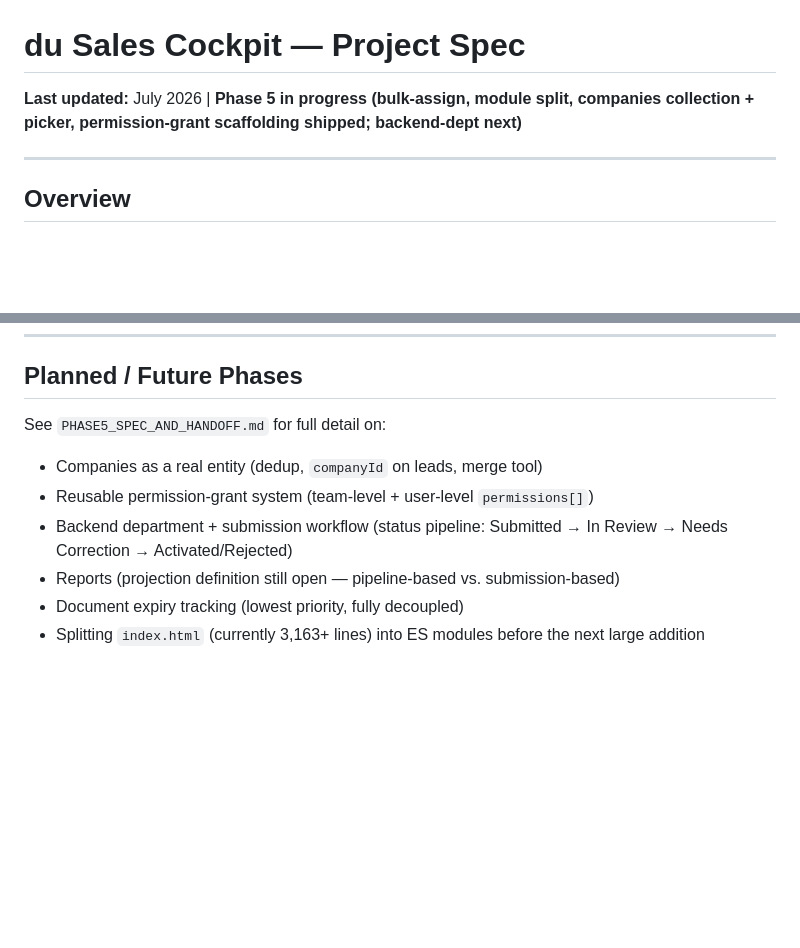
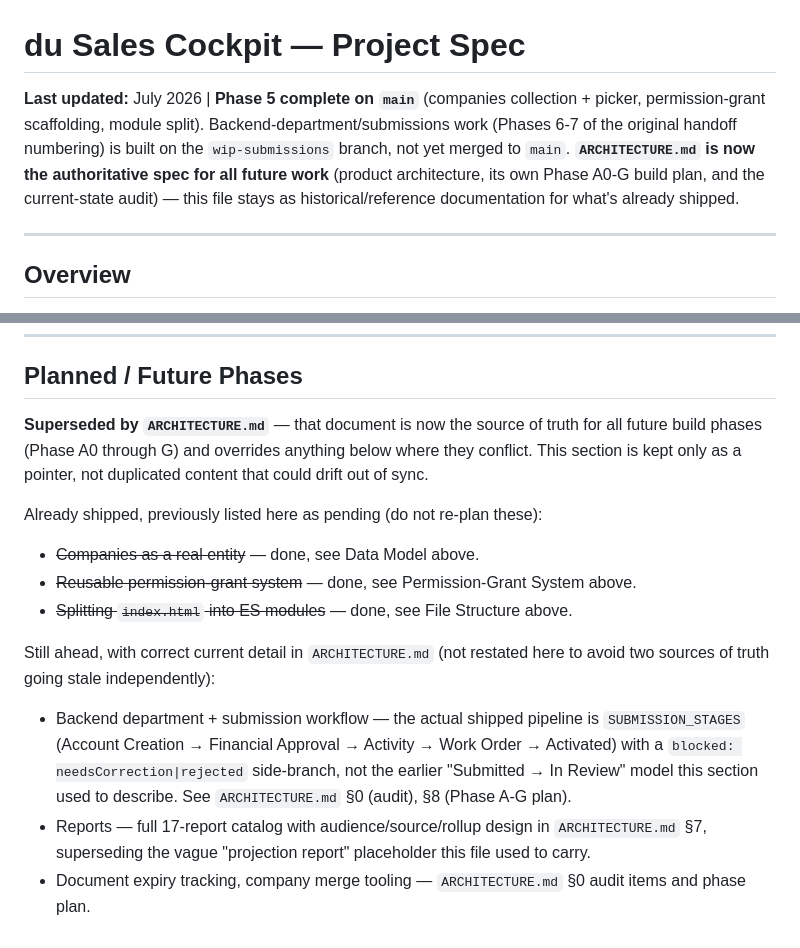
Before and after one commit to Akosoto/du_sales_cockpit, a Markdown page: PROJECT_SPEC.md, 2 parts joined by grey strips. GitHub-like rendering; blank space fills up the shorter version.

Commit message:
Fix stale Planned/Future Phases section (ARCHITECTURE.md audit item 7)
Module split, companies entity, and permission-grant system were still
listed as pending — all shipped in Phase 5. The backend-department/
submissions and reports descriptions were also stale (described an
earlier conceptual model, not what actually got built). Now points to
ARCHITECTURE.md as the single source of truth for future phases instead
of duplicating content that can drift out of sync independently.

Co-Authored-By: Claude Sonnet 5 <noreply@anthropic.com>

```diff
--- a/PROJECT_SPEC.md
+++ b/PROJECT_SPEC.md
@@ -1,5 +1,5 @@
 # du Sales Cockpit — Project Spec
-**Last updated:** July 2026 | **Phase 5 in progress (bulk-assign, module split, companies collection + picker, permission-grant scaffolding shipped; backend-dept next)**
+**Last updated:** July 2026 | **Phase 5 complete on `main`** (companies collection + picker, permission-grant scaffolding, module split). Backend-department/submissions work (Phases 6-7 of the original handoff numbering) is built on the `wip-submissions` branch, not yet merged to `main`. **`ARCHITECTURE.md` is now the authoritative spec for all future work** (product architecture, its own Phase A0-G build plan, and the current-state audit) — this file stays as historical/reference documentation for what's already shipped.
 
 ---
 
@@ -391,10 +391,21 @@ Role-scoped lead queries, "Mine" badge, assignment enforcement, `teamId`/`histor
 
 ## Planned / Future Phases
 
-See `PHASE5_SPEC_AND_HANDOFF.md` for full detail on:
-- Companies as a real entity (dedup, `companyId` on leads, merge tool)
-- Reusable permission-grant system (team-level + user-level `permissions[]`)
-- Backend department + submission workflow (status pipeline: Submitted → In Review → Needs Correction → Activated/Rejected)
-- Reports (projection definition still open — pipeline-based vs. submission-based)
-- Document expiry tracking (lowest priority, fully decoupled)
-- Splitting `index.html` (currently 3,163+ lines) into ES modules before the next large addition
+**Superseded by `ARCHITECTURE.md`** — that document is now the source of truth for all future
+build phases (Phase A0 through G) and overrides anything below where they conflict. This section
+is kept only as a pointer, not duplicated content that could drift out of sync.
+
+Already shipped, previously listed here as pending (do not re-plan these):
+- ~~Companies as a real entity~~ — done, see Data Model above.
+- ~~Reusable permission-grant system~~ — done, see Permission-Grant System above.
+- ~~Splitting `index.html` into ES modules~~ — done, see File Structure above.
+
+Still ahead, with correct current detail in `ARCHITECTURE.md` (not restated here to avoid two
+sources of truth going stale independently):
+- Backend department + submission workflow — the actual shipped pipeline is
+  `SUBMISSION_STAGES` (Account Creation → Financial Approval → Activity → Work Order → Activated)
+  with a `blocked: needsCorrection|rejected` side-branch, not the earlier "Submitted → In Review"
+  model this section used to describe. See `ARCHITECTURE.md` §0 (audit), §8 (Phase A-G plan).
+- Reports — full 17-report catalog with audience/source/rollup design in `ARCHITECTURE.md` §7,
+  superseding the vague "projection report" placeholder this file used to carry.
+- Document expiry tracking, company merge tooling — `ARCHITECTURE.md` §0 audit items and phase plan.
```
